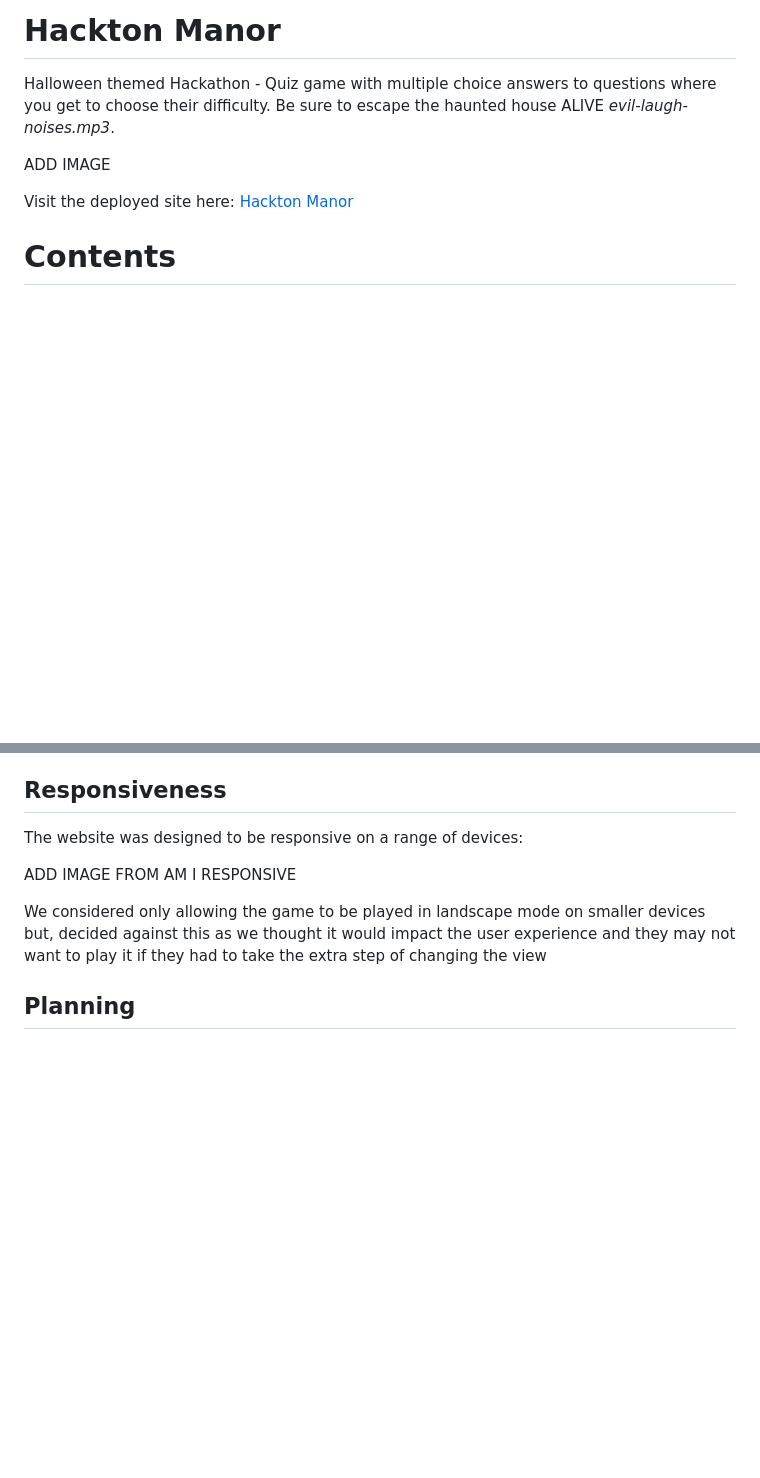
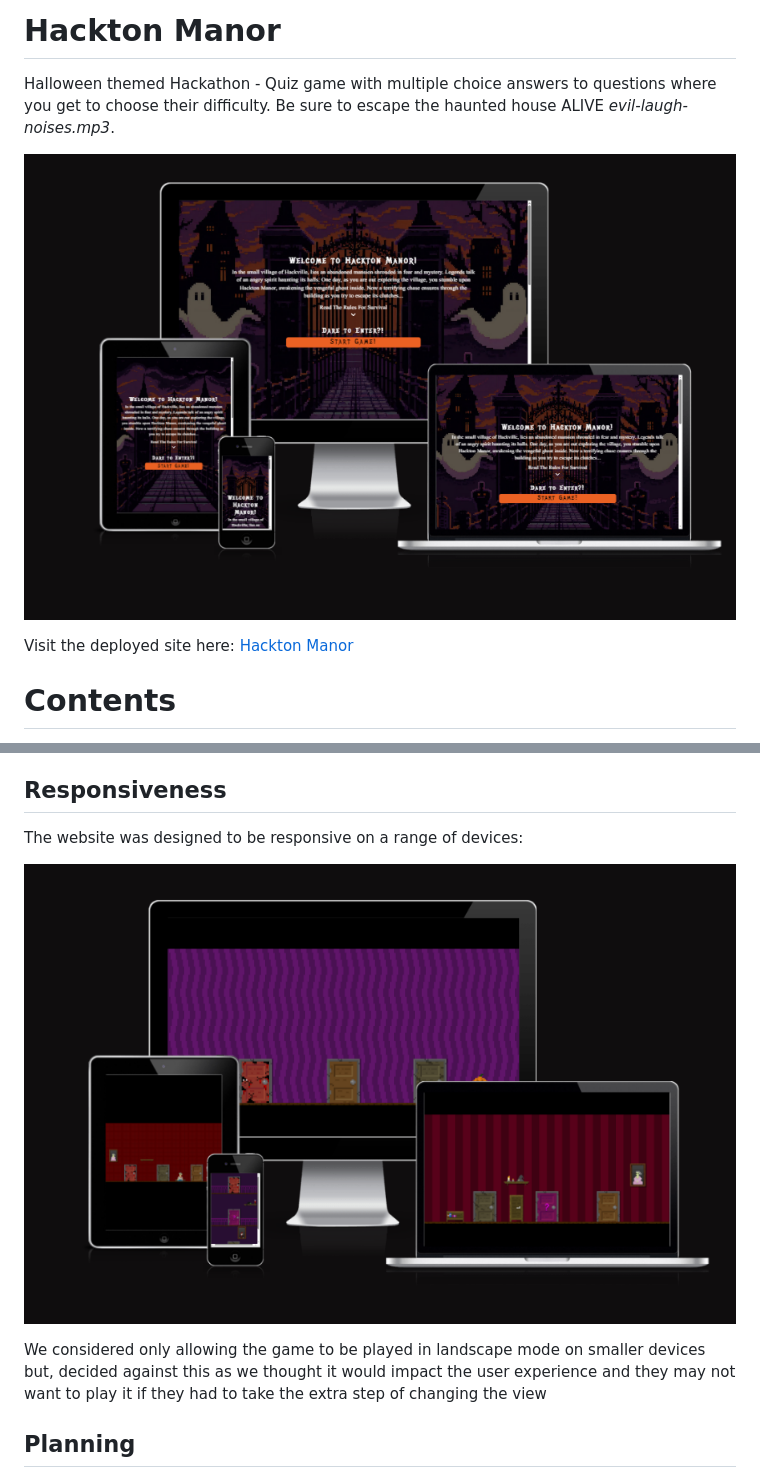
Before and after one commit to Renaldas0/Hackolanterns-Halloween-Game, a Markdown page: README.md, 2 parts joined by grey strips. Drawn GitHub-style; blank space fills up the shorter version.

```diff
--- a/README.md
+++ b/README.md
@@ -2,7 +2,7 @@
 Halloween themed Hackathon - Quiz game with multiple choice answers to questions where you get to choose their
 difficulty. Be sure to escape the haunted house ALIVE *evil-laugh-noises.mp3*.
 
-ADD IMAGE
+![main page image](assets/images/readme-images/start-page.png)
 
 Visit the deployed site here: [Hackton Manor](https://renaldas0.github.io/Hackolanterns-Halloween-Game/)
 
@@ -62,7 +62,7 @@ TBC - the version used to be added
 
 The website was designed to be responsive on a range of devices:
 
-ADD IMAGE FROM AM I RESPONSIVE
+![quiz page image](assets/images/readme-images/quiz-page.png)
 
 We considered only allowing the game to be played in landscape mode on smaller devices but, decided against this as we
 thought it would impact the user experience and they may not want to play it if they had to take the extra step of
```
